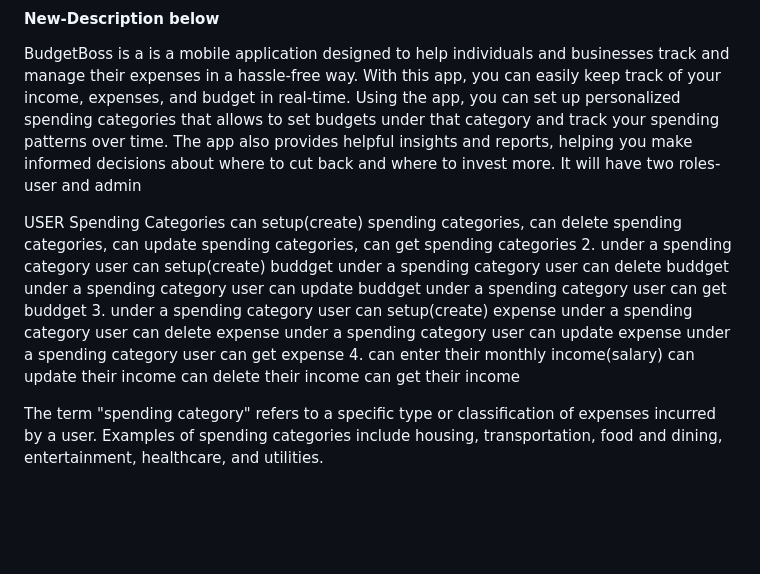
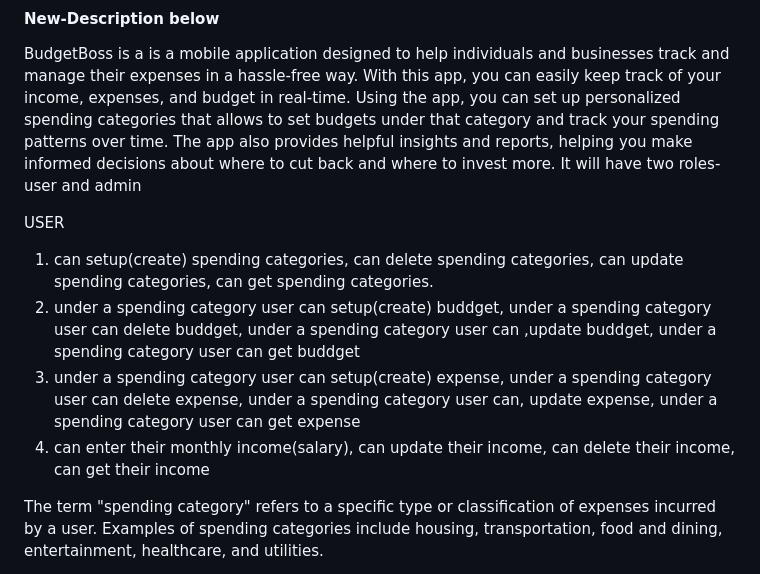
Before and after one commit to codingNoah/MobileAppDev, a Markdown page: README.md, the part around the change. GitHub-like rendering; blank space fills up the shorter version.

```diff
--- a/README.md
+++ b/README.md
@@ -24,23 +24,11 @@ Using the app, you can set up personalized spending categories that allows to se
 It will have two roles- user and admin
 
 USER
-                                             Spending Categories
-can setup(create) spending categories,
-can delete spending categories,
-can update spending categories,
-can get spending categories
-2. under a spending category user can setup(create) buddget
-under a spending category user can delete buddget
-under a spending category user can update buddget
-under a spending category user can get buddget
-3. under a spending category user can setup(create) expense
-under a spending category user can delete expense
-under a spending category user can update expense
-under a spending category user can get expense
-4. can enter their monthly income(salary)
-can update their income
-can delete their income
-can get their income
+
+1. can setup(create) spending categories, can delete spending categories, can update spending categories, can get spending categories.
+2. under a spending category user can setup(create) buddget, under a spending category user can delete buddget, under a spending category user can ,update buddget, under a spending category user can get buddget
+3. under a spending category user can setup(create) expense, under a spending category user can delete expense, under a spending category user can, update expense, under a spending category user can get expense
+4. can enter their monthly income(salary), can update their income, can delete their income, can get their income
 
 The term "spending category" refers to a specific type or classification of expenses incurred by a user. Examples of spending categories include housing, transportation, food and dining, entertainment, healthcare, and utilities.
 
```
